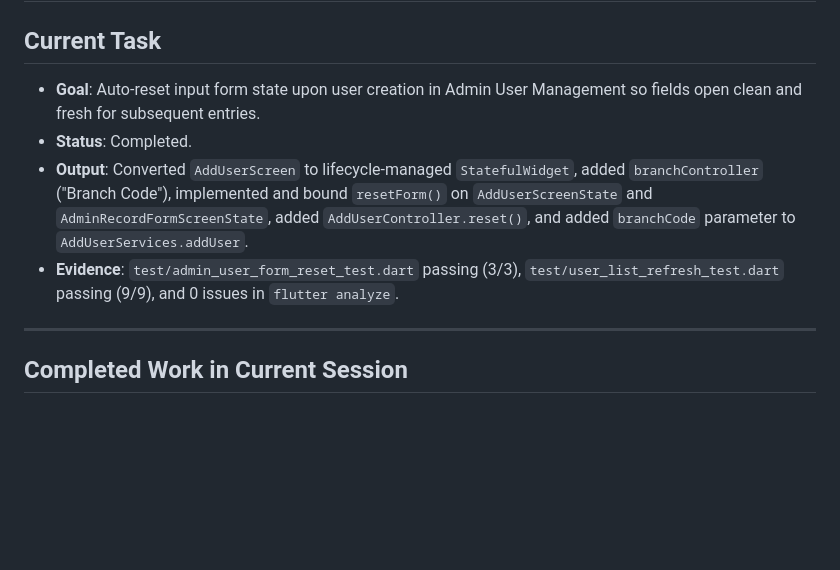
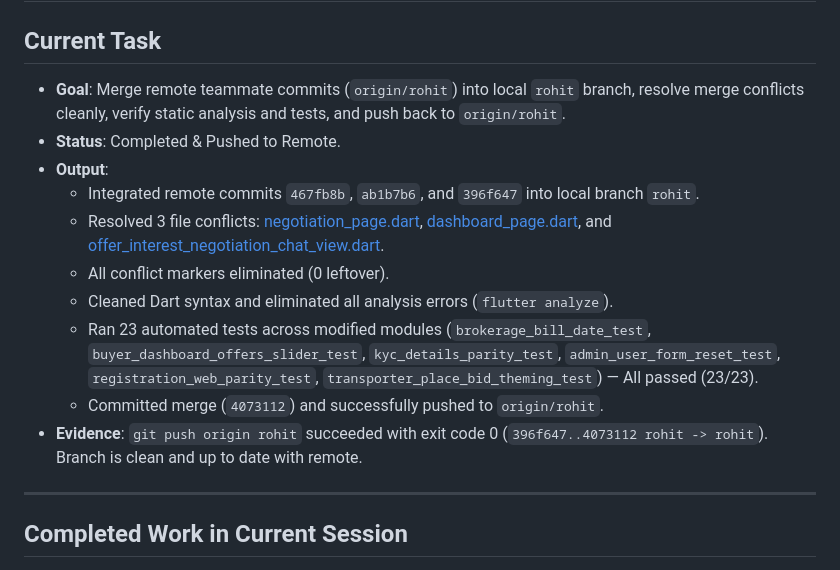
Before and after one commit to zappcodeinnovations/DaalSetu, a Markdown page: docs/ai-context/TASK_STATE.md, the part around the change. Rendered like a GitHub page; blank space fills up the shorter version.

Commit message:
docs: update TASK_STATE.md with merge completion

```diff
--- a/docs/ai-context/TASK_STATE.md
+++ b/docs/ai-context/TASK_STATE.md
@@ -1,10 +1,16 @@
 # Current Task State
 
 ## Current Task
-- **Goal**: Auto-reset input form state upon user creation in Admin User Management so fields open clean and fresh for subsequent entries.
-- **Status**: Completed.
-- **Output**: Converted `AddUserScreen` to lifecycle-managed `StatefulWidget`, added `branchController` ("Branch Code"), implemented and bound `resetForm()` on `AddUserScreenState` and `AdminRecordFormScreenState`, added `AddUserController.reset()`, and added `branchCode` parameter to `AddUserServices.addUser`.
-- **Evidence**: `test/admin_user_form_reset_test.dart` passing (3/3), `test/user_list_refresh_test.dart` passing (9/9), and 0 issues in `flutter analyze`.
+- **Goal**: Merge remote teammate commits (`origin/rohit`) into local `rohit` branch, resolve merge conflicts cleanly, verify static analysis and tests, and push back to `origin/rohit`.
+- **Status**: Completed & Pushed to Remote.
+- **Output**:
+  - Integrated remote commits `467fb8b`, `ab1b7b6`, and `396f647` into local branch `rohit`.
+  - Resolved 3 file conflicts: [negotiation_page.dart](file:///c:/FlutterDev/Projects/DaalSetu/lib/modules/admin_catalog/view/negotiation_page.dart), [dashboard_page.dart](file:///c:/FlutterDev/Projects/DaalSetu/lib/modules/dashboard/view/dashboard_page.dart), and [offer_interest_negotiation_chat_view.dart](file:///c:/FlutterDev/Projects/DaalSetu/lib/modules/shared/view/offer_interest_negotiation_chat_view.dart).
+  - All conflict markers eliminated (0 leftover).
+  - Cleaned Dart syntax and eliminated all analysis errors (`flutter analyze`).
+  - Ran 23 automated tests across modified modules (`brokerage_bill_date_test`, `buyer_dashboard_offers_slider_test`, `kyc_details_parity_test`, `admin_user_form_reset_test`, `registration_web_parity_test`, `transporter_place_bid_theming_test`) — All passed (23/23).
+  - Committed merge (`4073112`) and successfully pushed to `origin/rohit`.
+- **Evidence**: `git push origin rohit` succeeded with exit code 0 (`396f647..4073112 rohit -> rohit`). Branch is clean and up to date with remote.
 
 ---
 
```
